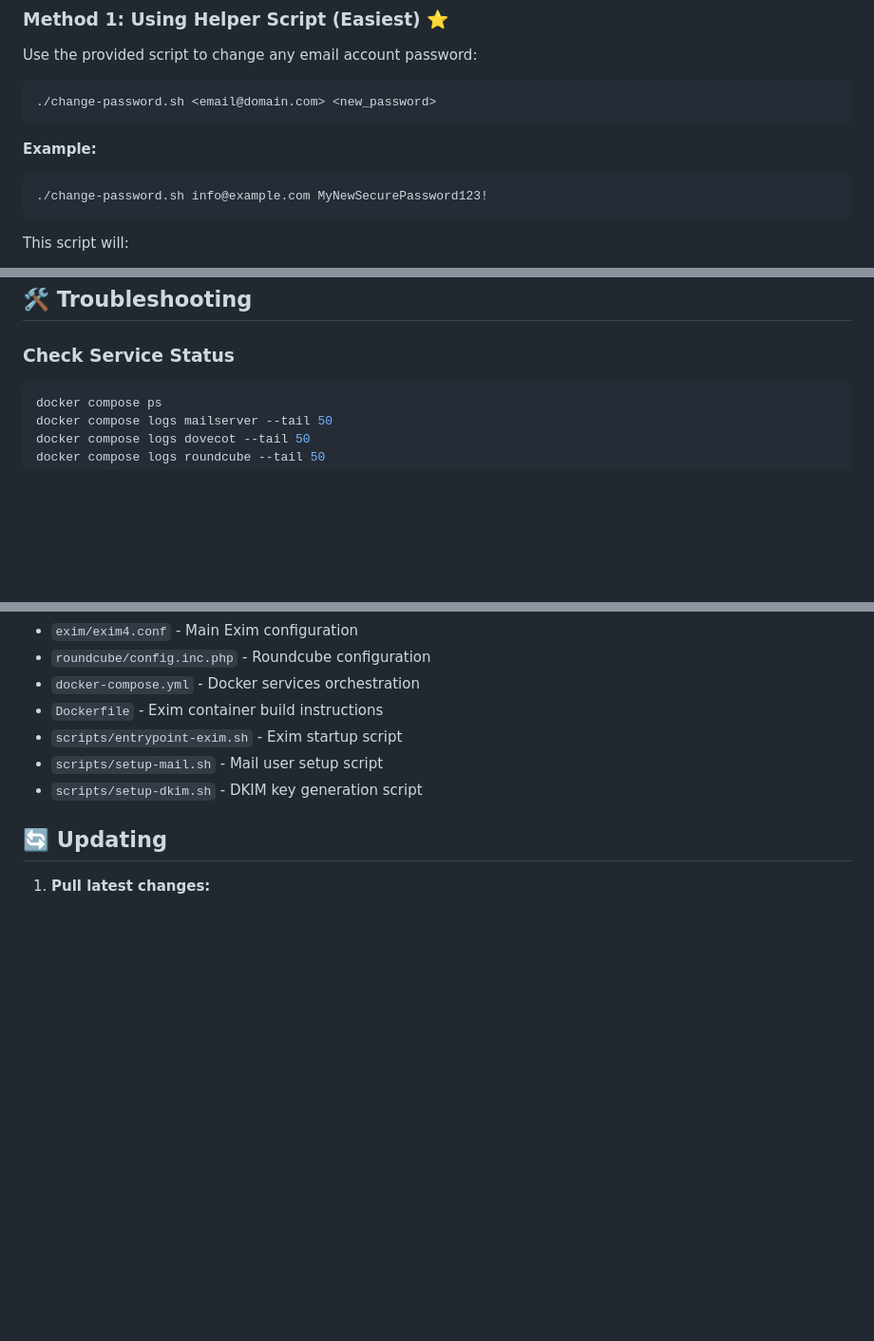
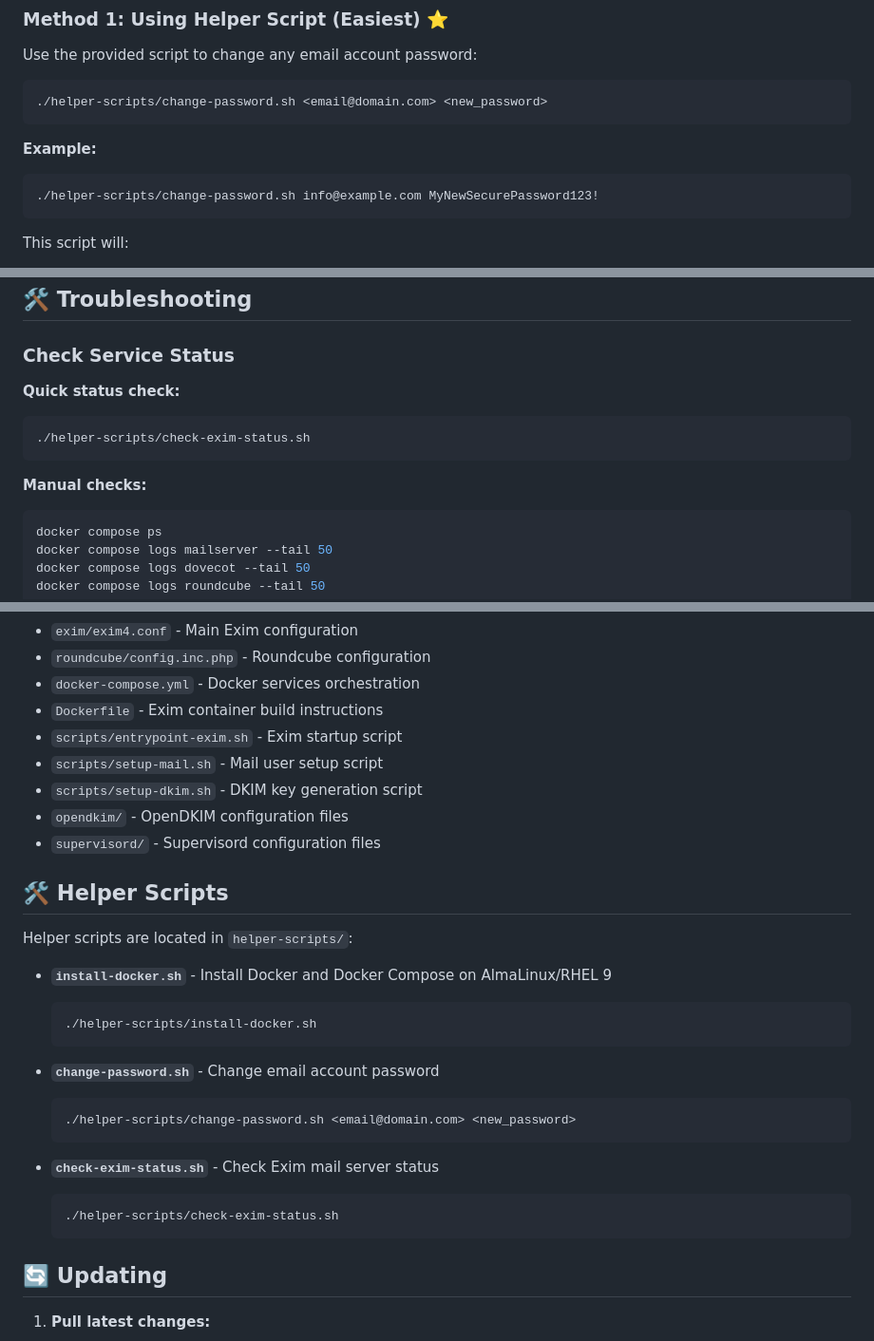
Before and after one commit to sameer392/exim-docker, a Markdown page: README.md, 3 parts joined by grey strips. Shown at 95% size. Drawn GitHub-style; blank space fills up the shorter version.

Commit message:
Enhance README.md with helper scripts section; add installation and status check scripts for Docker and Exim mail server.

````diff
--- a/README.md
+++ b/README.md
@@ -154,12 +155,12 @@ Then add the TXT record in Cloudflare:
 Use the provided script to change any email account password:
 
 ```bash
-./change-password.sh <email@domain.com> <new_password>
+./helper-scripts/change-password.sh <email@domain.com> <new_password>
 ```
 
 **Example:**
 ```bash
-./change-password.sh info@example.com MyNewSecurePassword123!
+./helper-scripts/change-password.sh info@example.com MyNewSecurePassword123!
 ```
 
 This script will:
@@ -253,6 +254,13 @@ This allows external SMTP services (like smtp24x7.com) to relay emails through y
 ## 🛠️ Troubleshooting
 
 ### Check Service Status
+
+**Quick status check:**
+```bash
+./helper-scripts/check-exim-status.sh
+```
+
+**Manual checks:**
 ```bash
 docker compose ps
 docker compose logs mailserver --tail 50
@@ -387,6 +395,27 @@ Key configuration files:
 - `scripts/entrypoint-exim.sh` - Exim startup script
 - `scripts/setup-mail.sh` - Mail user setup script
 - `scripts/setup-dkim.sh` - DKIM key generation script
+- `opendkim/` - OpenDKIM configuration files
+- `supervisord/` - Supervisord configuration files
+
+## 🛠️ Helper Scripts
+
+Helper scripts are located in `helper-scripts/`:
+
+- **`install-docker.sh`** - Install Docker and Docker Compose on AlmaLinux/RHEL 9
+  ```bash
+  ./helper-scripts/install-docker.sh
+  ```
+
+- **`change-password.sh`** - Change email account password
+  ```bash
+  ./helper-scripts/change-password.sh <email@domain.com> <new_password>
+  ```
+
+- **`check-exim-status.sh`** - Check Exim mail server status
+  ```bash
+  ./helper-scripts/check-exim-status.sh
+  ```
 
 ## 🔄 Updating
 
````
Also changed, not shown: other parts of README.md (+1 -0 lines).
